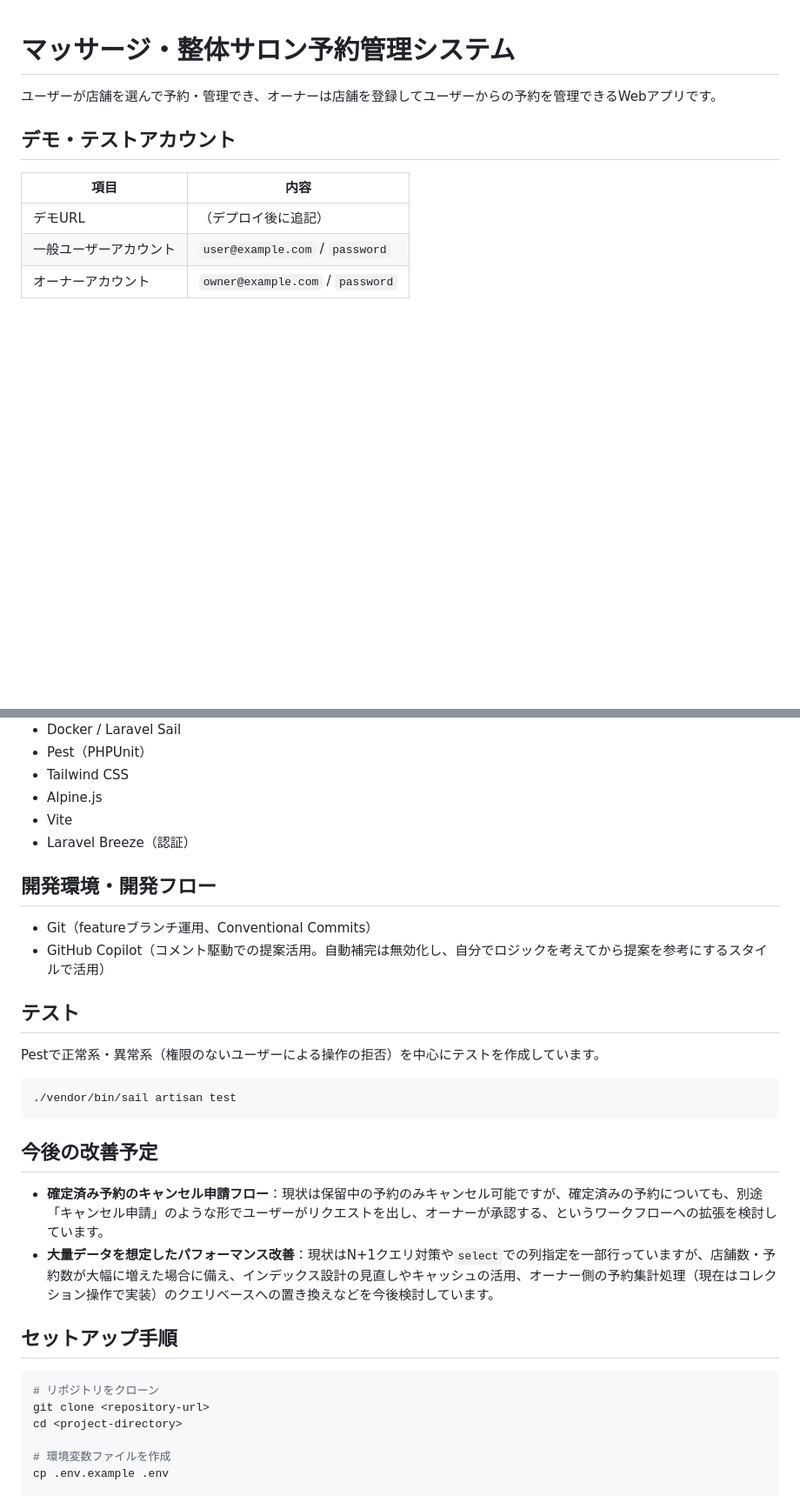
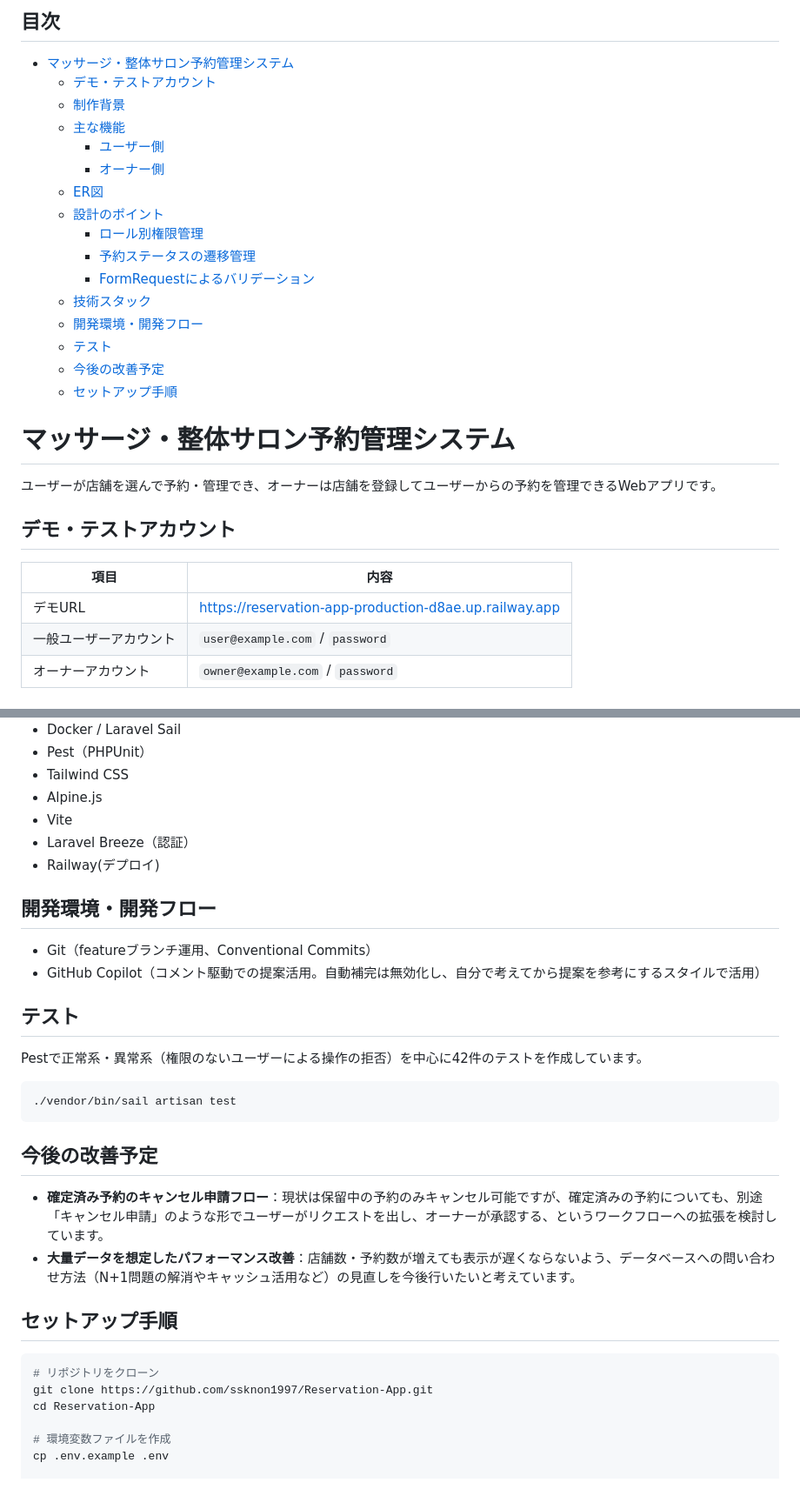
Before and after one commit to ssknon1997/Reservation-App, a Markdown page: README.md, 2 parts joined by grey strips. Shown at 87% size. Drawn GitHub-style; blank space fills up the shorter version.

Commit message:
Readmeを修正

````diff
--- a/README.md
+++ b/README.md
@@ -1,3 +1,21 @@
+## 目次
+- [マッサージ・整体サロン予約管理システム](#マッサージ整体サロン予約管理システム)
+  - [デモ・テストアカウント](#デモテストアカウント)
+  - [制作背景](#制作背景)
+  - [主な機能](#主な機能)
+    - [ユーザー側](#ユーザー側)
+    - [オーナー側](#オーナー側)
+  - [ER図](#er図)
+  - [設計のポイント](#設計のポイント)
+    - [ロール別権限管理](#ロール別権限管理)
+    - [予約ステータスの遷移管理](#予約ステータスの遷移管理)
+    - [FormRequestによるバリデーション](#formrequestによるバリデーション)
+  - [技術スタック](#技術スタック)
+  - [開発環境・開発フロー](#開発環境開発フロー)
+  - [テスト](#テスト)
+  - [今後の改善予定](#今後の改善予定)
+  - [セットアップ手順](#セットアップ手順)
+
 # マッサージ・整体サロン予約管理システム
 
 ユーザーが店舗を選んで予約・管理でき、オーナーは店舗を登録してユーザーからの予約を管理できるWebアプリです。
@@ -6,7 +24,7 @@
 
 | 項目 | 内容 |
 |---|---|
-| デモURL | （デプロイ後に追記） |
+| デモURL | [https://reservation-app-production-d8ae.up.railway.app](https://reservation-app-production-d8ae.up.railway.app) |
 | 一般ユーザーアカウント | `user@example.com` / `password` |
 | オーナーアカウント | `owner@example.com` / `password` |
 
@@ -57,15 +83,16 @@ MiddlewareとPolicyを使い分け、ユーザーのみ可能な処理・オー
 - Alpine.js
 - Vite
 - Laravel Breeze（認証）
+- Railway(デプロイ)
 
 ## 開発環境・開発フロー
 
 - Git（featureブランチ運用、Conventional Commits）
-- GitHub Copilot（コメント駆動での提案活用。自動補完は無効化し、自分でロジックを考えてから提案を参考にするスタイルで活用）
+- GitHub Copilot（コメント駆動での提案活用。自動補完は無効化し、自分で考えてから提案を参考にするスタイルで活用）
 
 ## テスト
 
-Pestで正常系・異常系（権限のないユーザーによる操作の拒否）を中心にテストを作成しています。
+Pestで正常系・異常系（権限のないユーザーによる操作の拒否）を中心に42件のテストを作成しています。
 
 ```bash
 ./vendor/bin/sail artisan test
@@ -74,14 +101,14 @@ Pestで正常系・異常系（権限のないユーザーによる操作の拒
 ## 今後の改善予定
 
 - **確定済み予約のキャンセル申請フロー**：現状は保留中の予約のみキャンセル可能ですが、確定済みの予約についても、別途「キャンセル申請」のような形でユーザーがリクエストを出し、オーナーが承認する、というワークフローへの拡張を検討しています。
-- **大量データを想定したパフォーマンス改善**：現状はN+1クエリ対策や`select`での列指定を一部行っていますが、店舗数・予約数が大幅に増えた場合に備え、インデックス設計の見直しやキャッシュの活用、オーナー側の予約集計処理（現在はコレクション操作で実装）のクエリベースへの置き換えなどを今後検討しています。
+- **大量データを想定したパフォーマンス改善**：店舗数・予約数が増えても表示が遅くならないよう、データベースへの問い合わせ方法（N+1問題の解消やキャッシュ活用など）の見直しを今後行いたいと考えています。
 
 ## セットアップ手順
 
 ```bash
 # リポジトリをクローン
-git clone <repository-url>
-cd <project-directory>
+git clone https://github.com/ssknon1997/Reservation-App.git
+cd Reservation-App
 
 # 環境変数ファイルを作成
 cp .env.example .env
````
Also changed, not shown: other parts of README.md (+9 -1 lines).
